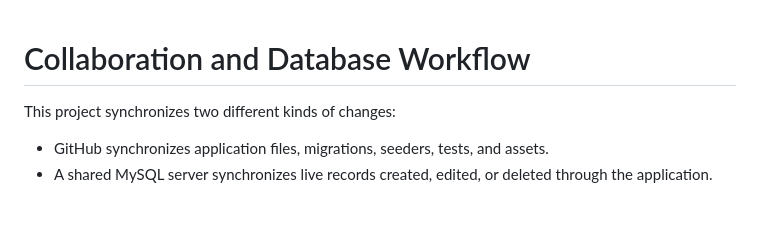
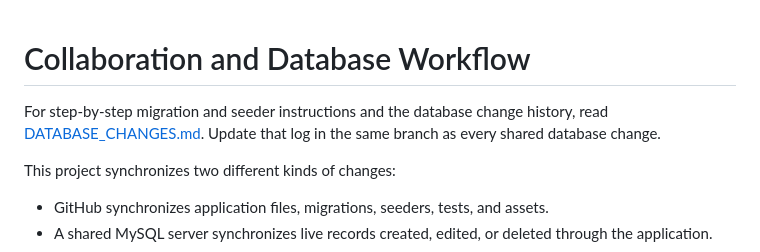
Before and after one commit to Vernsmoke/CFO, a Markdown page: COLLABORATION.md, the part around the change. GitHub-like rendering; blank space fills up the shorter version.

Commit message:
docs(database): link database change history

```diff
--- a/COLLABORATION.md
+++ b/COLLABORATION.md
@@ -1,4 +1,6 @@
 # Collaboration and Database Workflow
+
+For step-by-step migration and seeder instructions and the database change history, read [DATABASE_CHANGES.md](DATABASE_CHANGES.md). Update that log in the same branch as every shared database change.
 
 This project synchronizes two different kinds of changes:
 
```
